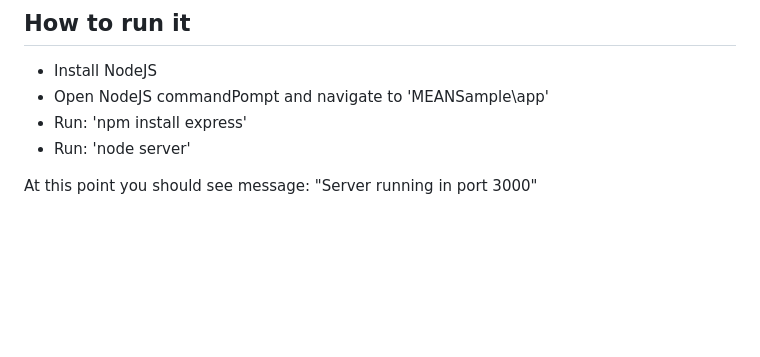
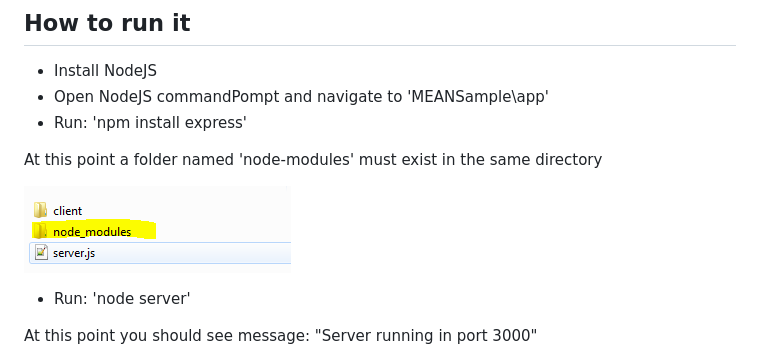
Before and after one commit to phillipemoreira/MEANSample, a Markdown page: README.md, the part around the change. GitHub-like rendering; pictures changed too: images/node-modules_Folder.PNG (added); blank space fills up the shorter version.

Commit message:
Adding node-modules image to readme

```diff
--- a/README.md
+++ b/README.md
@@ -11,6 +11,11 @@ N - NodeJS
 - Install NodeJS
 - Open NodeJS commandPompt and navigate to 'MEANSample\app'
 - Run: 'npm install express'
+
+At this point a folder named 'node-modules' must exist in the same directory
+
+![Server running](images/node-modules_Folder.PNG)
+
 - Run: 'node server'
 
 At this point you should see message: "Server running in port 3000"
```
